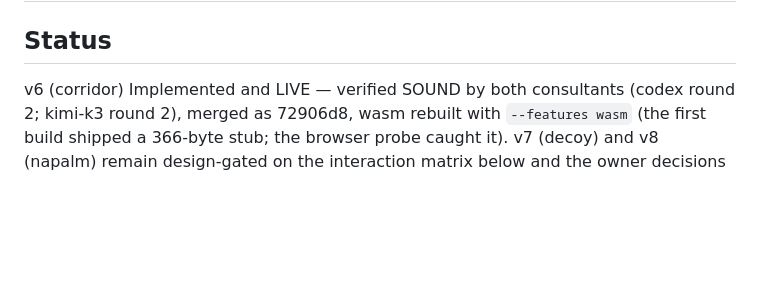
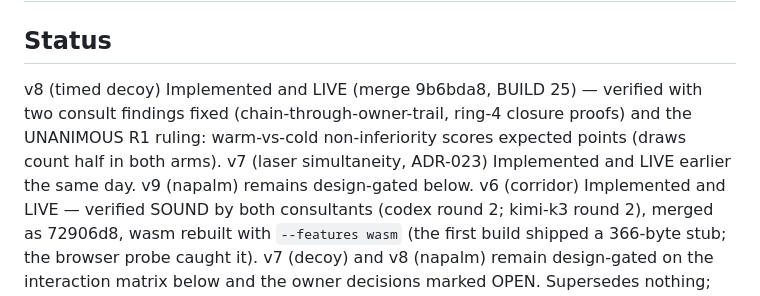
Before and after one commit to robertelee78/worm, a Markdown page: docs/adrs/022-world-rules-program.md, the part around the change. Drawn GitHub-style; blank space fills up the shorter version.

Commit message:
docs(adr-022): v8 timed decoy Implemented and live (BUILD 25)

```diff
--- a/docs/adrs/022-world-rules-program.md
+++ b/docs/adrs/022-world-rules-program.md
@@ -1,6 +1,12 @@
 # ADR-022: The World-Rules Program — Two-Lane Corridor, Timed Decoy, Napalm
 
 ## Status
+v8 (timed decoy) Implemented and LIVE (merge 9b6bda8, BUILD 25) —
+verified with two consult findings fixed (chain-through-owner-trail,
+ring-4 closure proofs) and the UNANIMOUS R1 ruling: warm-vs-cold
+non-inferiority scores expected points (draws count half in both arms).
+v7 (laser simultaneity, ADR-023) Implemented and LIVE earlier the same
+day. v9 (napalm) remains design-gated below.
 v6 (corridor) Implemented and LIVE — verified SOUND by both consultants
 (codex round 2; kimi-k3 round 2), merged as 72906d8, wasm rebuilt with
 `--features wasm` (the first build shipped a 366-byte stub; the browser
```
